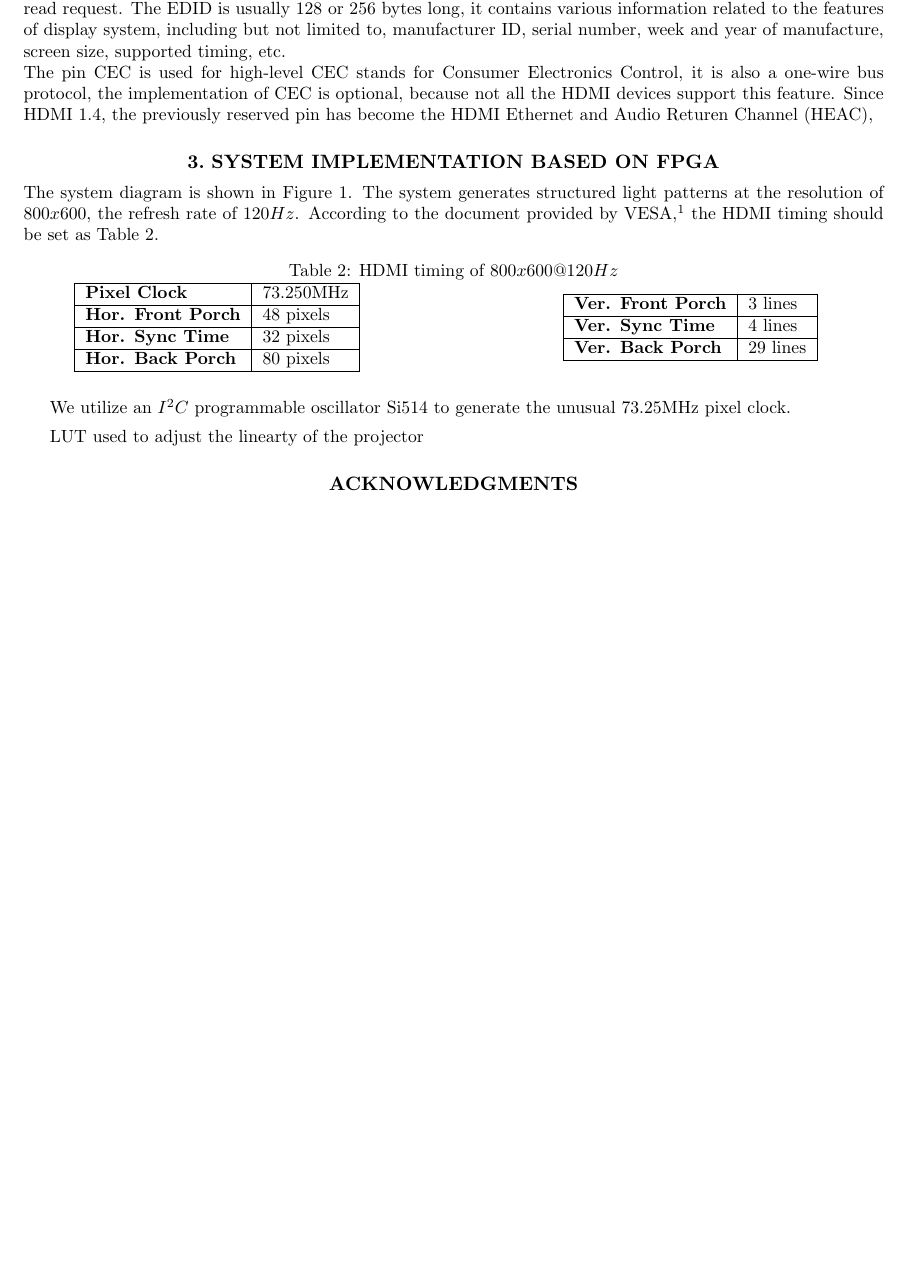
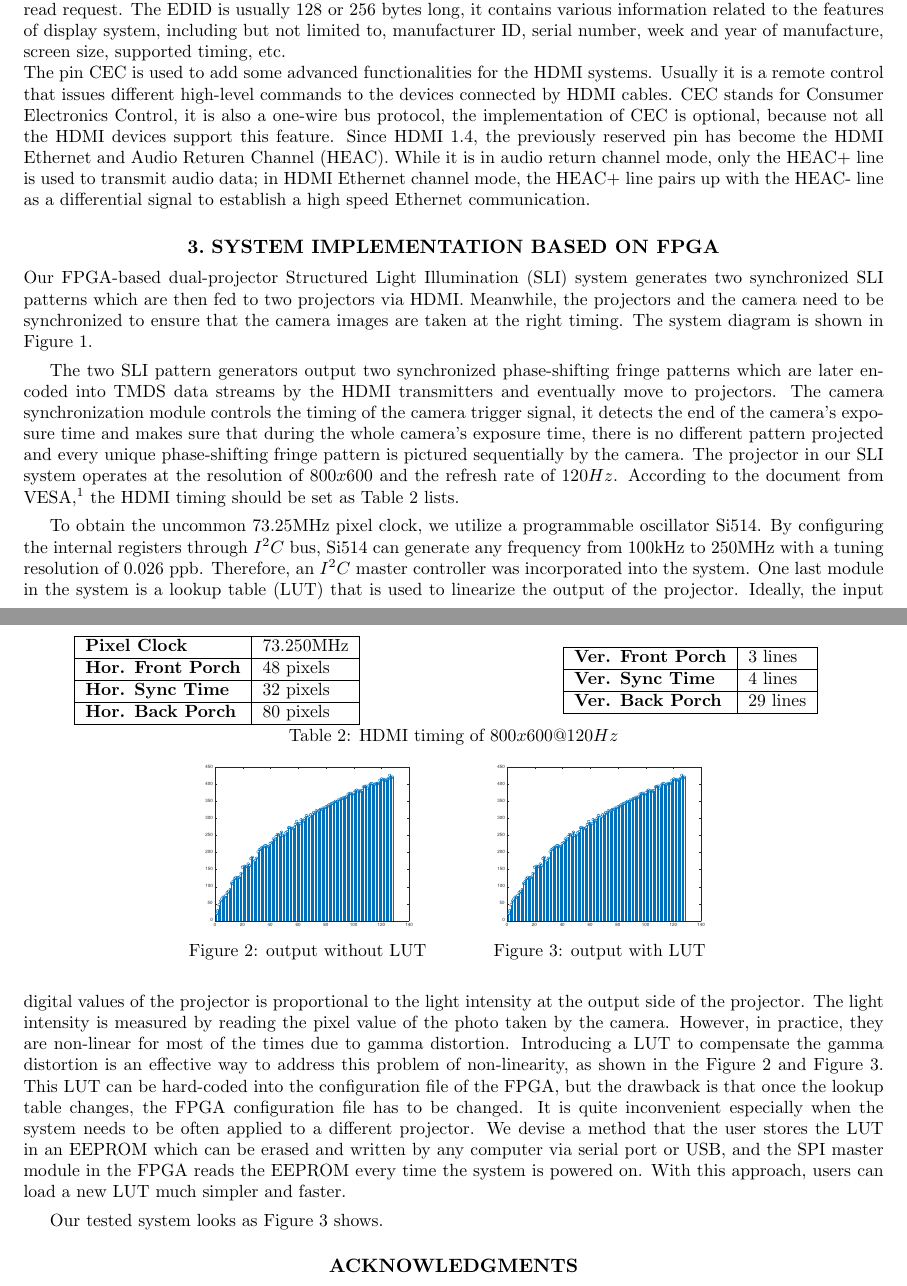
Before and after one commit to yyu226/SPIEpaper, a LaTeX paper (dualProjectorSPIE.tex): part of page 2 of 3 before the commit and two parts of pages 2 and 3 of 4 after it, the two joined at a grey line, cut so that both start at the same text, the shorter picture padded with empty space. Compiled offline with pdfLaTeX.

Commit message:
3-page dual-projector spie

```diff
--- a/dualProjectorSPIE.tex
+++ b/dualProjectorSPIE.tex
@@ -35,10 +35,10 @@
 %  can be indicated with a superscript in italics,
 %  which is easily obtained with \supit{}.
 
-\author{Daniel L. Lau\supit{a} and Ying Yu\supit{b}
+\author{Daniel L. Lau\supit{a} and Ying Yu\supit{a}
 \skiplinehalf
 \supit{a}University of Kentucky, Address, Lexington, US; \\
-\supit{b}University of Kentucky, Address, Lexington, US
+%\supit{b}University of Kentucky, Address, Lexington, US
 }
 
 %>>>> Further information about the authors, other than their
@@ -101,6 +101,5 @@ Data channel 2, 1, 0 are mainly used to transfer red, green and blue components
 The 5 volts power signal is provided by the HDMI source or an external source. After the HDMI sink receives an 5 volts signal at the corresponding pin, it immediately asserts the pin Hot Plug Detect. Once the HDMI source detects the presence of a sink by the assertion of the pin Hot Plug Detect, it sends an $I^2C$-based command of a read request to the sink. The pins SCL and SDA compose the display data channel (DDC) via which the Extended Display Identification Data (EDID) is read by the HDMI source from the sink as the response to the read request. The EDID is usually 128 or 256 bytes long, it contains various information related to the features of display system, including but not limited to, manufacturer ID, serial number, week and year of manufacture, screen size, supported timing, etc.\\
-The pin CEC is used for high-level
-CEC stands for Consumer Electronics Control, it is also a one-wire bus protocol, the implementation of CEC is optional, because not all the HDMI devices support this feature. Since HDMI 1.4, the previously reserved pin has become the HDMI Ethernet and Audio Returen Channel (HEAC),
+The pin CEC is used to add some advanced functionalities for the HDMI systems. Usually it is a remote control that issues different high-level commands to the devices connected by HDMI cables. CEC stands for Consumer Electronics Control, it is also a one-wire bus protocol, the implementation of CEC is optional, because not all the HDMI devices support this feature. Since HDMI 1.4, the previously reserved pin has become the HDMI Ethernet and Audio Returen Channel (HEAC). While it is in audio return channel mode, only the HEAC+ line is used to transmit audio data; in HDMI Ethernet channel mode, the HEAC+ line pairs up with the HEAC- line as a differential signal to establish a high speed Ethernet communication.
 
 %\begin{figure}
 %   \begin{center}
@@ -114,6 +113,5 @@ CEC stands for Consumer Electronics Control, it is also a one-wire bus protocol,
 %   \end{figure}
 
 \section{System implementation based on FPGA}
-The system diagram is shown in Figure \ref{Fig:1}.
-The system generates structured light patterns at the resolution of $800x600$, the refresh rate of $120 Hz$. According to the document provided by VESA \cite{vesa07}, the HDMI timing should be set as Table \ref{Tab:2}.
+Our FPGA-based dual-projector Structured Light Illumination (SLI) system generates two synchronized SLI patterns which are then fed to two projectors via HDMI. Meanwhile, the projectors and the camera need to be synchronized to ensure that the camera images are taken at the right timing. The system diagram is shown in Figure \ref{Fig:1}.
 
@@ -120,7 +126,9 @@ The system generates structured light patterns at the resolution of $800x600$, t
+   \label{Fig:1}
+   \end{figure}
+
+The two SLI pattern generators output two synchronized phase-shifting fringe patterns which are later encoded into TMDS data streams by the HDMI transmitters and eventually move to projectors. The camera synchronization module controls the timing of the camera trigger signal, it detects the end of the camera's exposure time and makes sure that during the whole camera's exposure time, there is no different pattern projected and every unique phase-shifting fringe pattern is pictured sequentially by the camera. The projector in our SLI system operates at the resolution of $800x600$ and the refresh rate of $120 Hz$. According to the document from VESA \cite{vesa07}, the HDMI timing should be set as Table \ref{Tab:2} lists.
 
 \begin{table}[!htb]
-\caption{HDMI timing of $800x600 @ 120 Hz$}
-\label{Tab:2}
 \parbox{.45\linewidth}{
 \centering
 \begin{tabular}{|l|l|}
@@ -140,10 +148,29 @@ The system generates structured light patterns at the resolution of $800x600$, t
 \textbf{Ver. Sync Time} & 4 lines \\ \hline
 \textbf{Ver. Back Porch} & 29 lines \\ \hline
 \end{tabular}
-}
+}\\
+\caption{HDMI timing of $800x600 @ 120 Hz$}
+\label{Tab:2}
 \end{table}
 
-We utilize an $I^2C$ programmable oscillator Si514 to generate the unusual 73.25MHz pixel clock.
+To obtain the uncommon 73.25MHz pixel clock, we utilize a programmable oscillator Si514. By configuring the internal registers through $I^2C$ bus, Si514 can generate any frequency from 100kHz to 250MHz with a tuning resolution of 0.026 ppb. Therefore, an $I^2C$ master controller was incorporated into the system. One last module in the system is a lookup table (LUT) that is used to linearize the output of the projector. Ideally, the input digital values of the projector is proportional to the light intensity at the output side of the projector. The light intensity is measured by reading the pixel value of the photo taken by the camera. However, in practice, they are non-linear for most of the times due to gamma distortion \cite{}. Introducing a LUT to compensate the gamma distortion is an effective way to address this problem of non-linearity, as shown in the Figure \ref{Fig:2} and Figure \ref{Fig:3}. This LUT can be hard-coded into the configuration file of the FPGA, but the drawback is that once the lookup table changes, the FPGA configuration file has to be changed. It is quite inconvenient especially when the system needs to be often applied to a different projector. We devise a method that the user stores the LUT in an EEPROM which can be erased and written by any computer via serial port or USB, and the SPI master module in the FPGA reads the EEPROM every time the system  is powered on. With this approach, users can load a new LUT much simpler and faster.
+
+\begin{figure}
+\centering
+\parbox{5cm}{
+\includegraphics[width=5cm]{lut.pdf}
+\caption{output without LUT}
+\label{Fig:2}}
+\qquad
+\begin{minipage}{5cm}
+\includegraphics[width=5cm]{lut.pdf}
+\caption{output with LUT}
+\label{Fig:3}
+\end{minipage}
+\end{figure}
+
+
+Our tested system looks as Figure \ref{Fig:3} shows.
 
 \begin{figure}
    \begin{center}
@@ -156,7 +182,6 @@ We utilize an $I^2C$ programmable oscillator Si514 to generate the unusual 73.25
-   \label{Fig:1}
+   \caption{the dual-projector SLI system}
+   \label{Fig:4}
    \end{figure}
-
-LUT used to adjust the linearty of the projector
 
 \acknowledgments     %>>>> equivalent to \section*{ACKNOWLEDGMENTS}
 This unnumbered section is used to identify those who have aided the authors in understanding or accomplishing the work presented and to acknowledge sources of funding.
```
Also changed, not shown: dpphoto.jpg (added), dualProjectorSPIE.pdf, lut.pdf (added), dualProjectorSPIE.tex (23 more changed lines), 1 other file.
